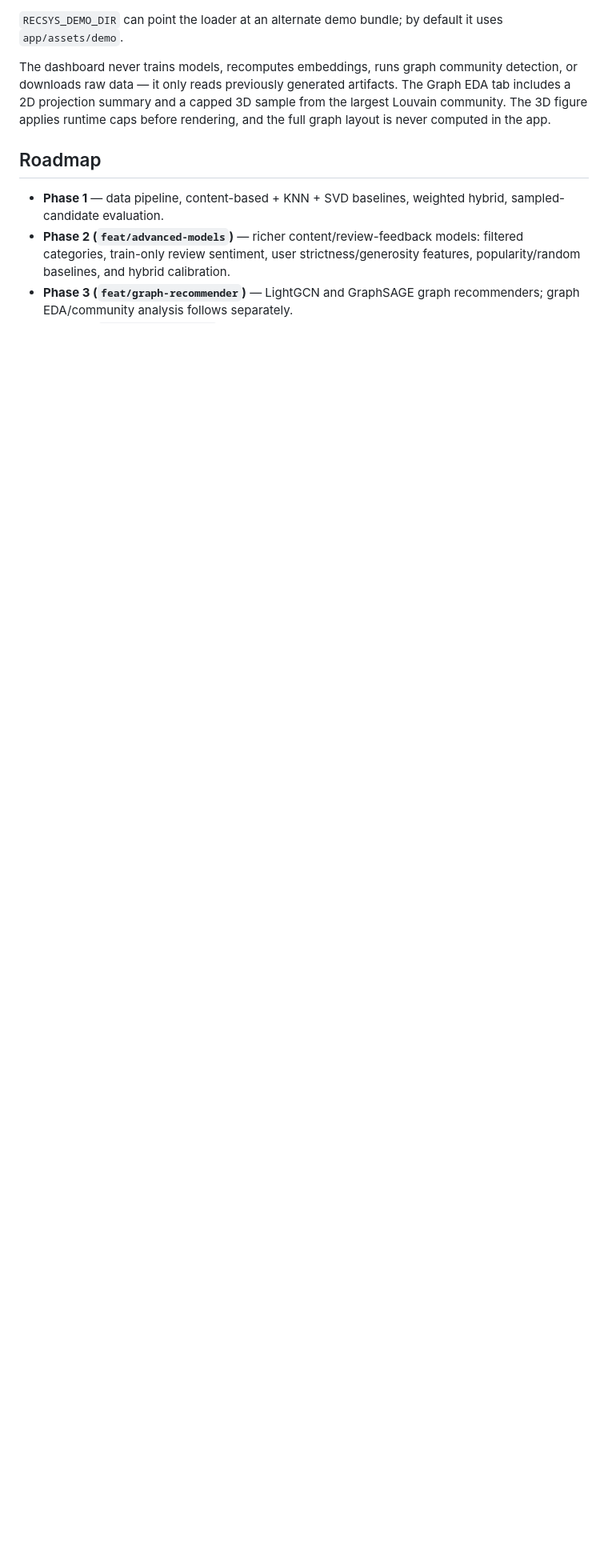
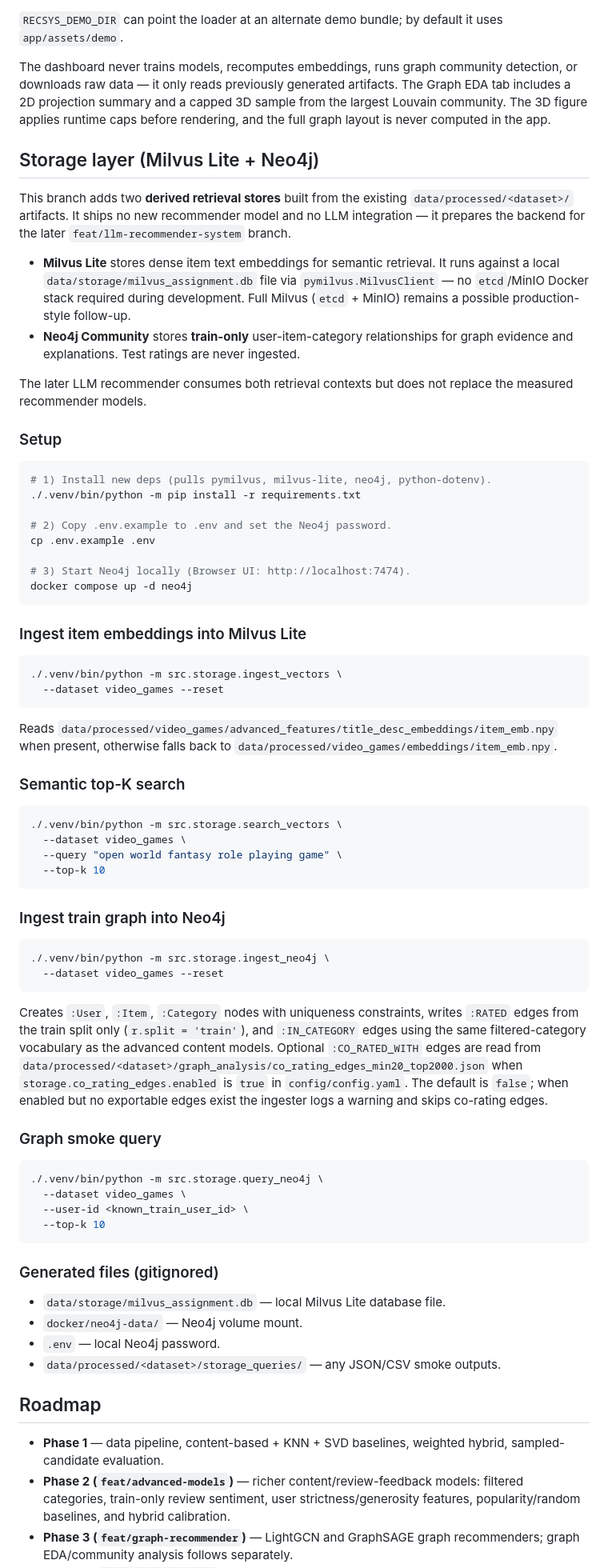
Before and after one commit to Fgram-devAI/amazon-hybrid-recsys, a Markdown page: README.md, the part around one of its changes. Shown at 80% size. GitHub-like rendering; blank space fills up the shorter version.

Commit message:
docs(storage): document Milvus Lite + Neo4j retrieval layer and Leiden modularity result

````diff
--- a/README.md
+++ b/README.md
@@ -537,6 +539,88 @@ The Graph EDA tab includes a 2D projection summary and a capped 3D sample from
 the largest Louvain community. The 3D figure applies runtime caps before
 rendering, and the full graph layout is never computed in the app.
 
+## Storage layer (Milvus Lite + Neo4j)
+
+This branch adds two **derived retrieval stores** built from the existing
+`data/processed/<dataset>/` artifacts. It ships no new recommender model and
+no LLM integration — it prepares the backend for the later
+`feat/llm-recommender-system` branch.
+
+- **Milvus Lite** stores dense item text embeddings for semantic retrieval.
+  It runs against a local `data/storage/milvus_assignment.db` file via
+  `pymilvus.MilvusClient` — no `etcd`/MinIO Docker stack required during
+  development. Full Milvus (`etcd` + MinIO) remains a possible
+  production-style follow-up.
+- **Neo4j Community** stores **train-only** user-item-category relationships
+  for graph evidence and explanations. Test ratings are never ingested.
+
+The later LLM recommender consumes both retrieval contexts but does not
+replace the measured recommender models.
+
+### Setup
+
+```bash
+# 1) Install new deps (pulls pymilvus, milvus-lite, neo4j, python-dotenv).
+./.venv/bin/python -m pip install -r requirements.txt
+
+# 2) Copy .env.example to .env and set the Neo4j password.
+cp .env.example .env
+
+# 3) Start Neo4j locally (Browser UI: http://localhost:7474).
+docker compose up -d neo4j
+```
+
+### Ingest item embeddings into Milvus Lite
+
+```bash
+./.venv/bin/python -m src.storage.ingest_vectors \
+  --dataset video_games --reset
+```
+
+Reads `data/processed/video_games/advanced_features/title_desc_embeddings/item_emb.npy`
+when present, otherwise falls back to `data/processed/video_games/embeddings/item_emb.npy`.
+
+### Semantic top-K search
+
+```bash
+./.venv/bin/python -m src.storage.search_vectors \
+  --dataset video_games \
+  --query "open world fantasy role playing game" \
+  --top-k 10
+```
+
+### Ingest train graph into Neo4j
+
+```bash
+./.venv/bin/python -m src.storage.ingest_neo4j \
+  --dataset video_games --reset
+```
+
+Creates `:User`, `:Item`, `:Category` nodes with uniqueness constraints,
+writes `:RATED` edges from the train split only (`r.split = 'train'`), and
+`:IN_CATEGORY` edges using the same filtered-category vocabulary as the
+advanced content models. Optional `:CO_RATED_WITH` edges are read from
+`data/processed/<dataset>/graph_analysis/co_rating_edges_min20_top2000.json`
+when `storage.co_rating_edges.enabled` is `true` in `config/config.yaml`.
+The default is `false`; when enabled but no exportable edges exist the
+ingester logs a warning and skips co-rating edges.
+
+### Graph smoke query
+
+```bash
+./.venv/bin/python -m src.storage.query_neo4j \
+  --dataset video_games \
+  --user-id <known_train_user_id> \
+  --top-k 10
+```
+
+### Generated files (gitignored)
+
+- `data/storage/milvus_assignment.db` — local Milvus Lite database file.
+- `docker/neo4j-data/` — Neo4j volume mount.
+- `.env` — local Neo4j password.
+- `data/processed/<dataset>/storage_queries/` — any JSON/CSV smoke outputs.
+
 ## Roadmap
 
 - **Phase 1** — data pipeline, content-based + KNN + SVD baselines, weighted hybrid, sampled-candidate evaluation.
````
Also changed, not shown: other parts of README.md (+11 -9 lines).
